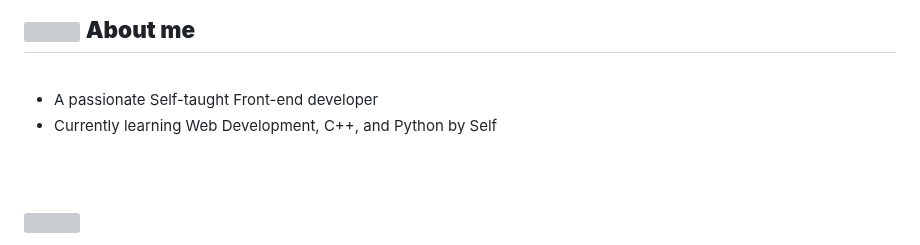
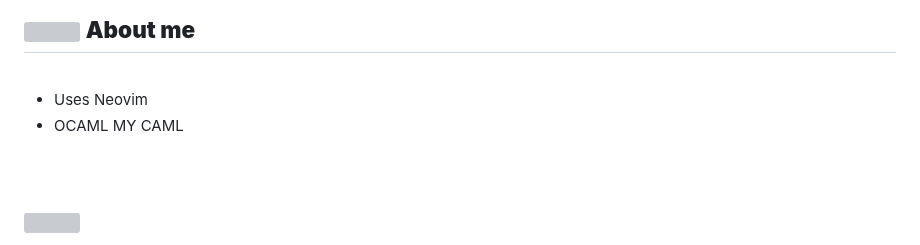
Before and after one commit to vx-clutch/vx-clutch, a Markdown page: README.md, the part around the change. GitHub-like rendering; grey boxes are pictures that could not be loaded.

```diff
--- a/README.md
+++ b/README.md
@@ -14,8 +14,8 @@
 
 <br>
 
-- A passionate Self-taught Front-end developer
-- Currently learning Web Development, C++, and Python by Self
+- Uses Neovim
+- OCAML MY CAML
 
 <br><br>
 
```
